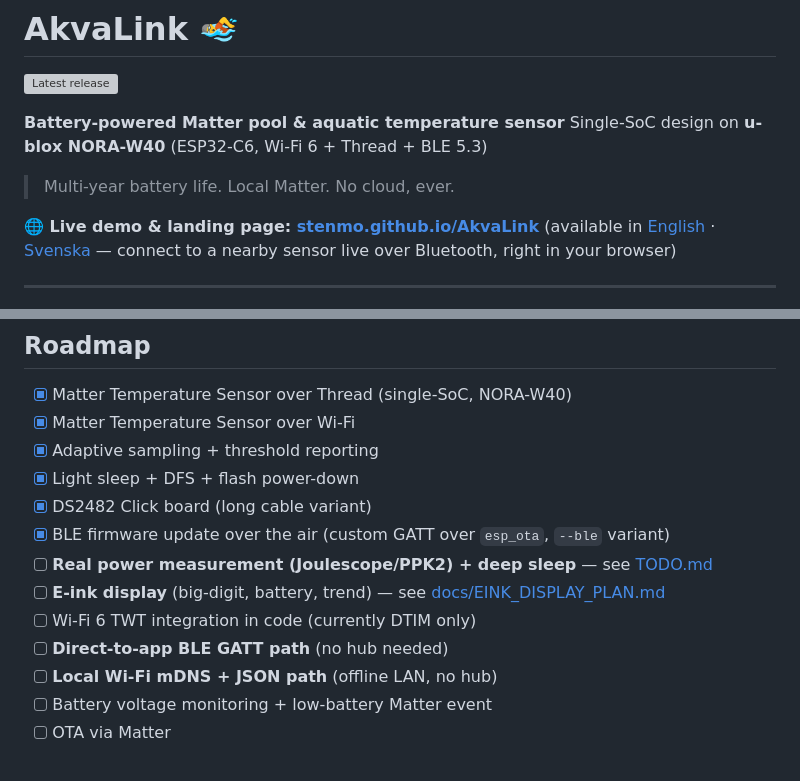
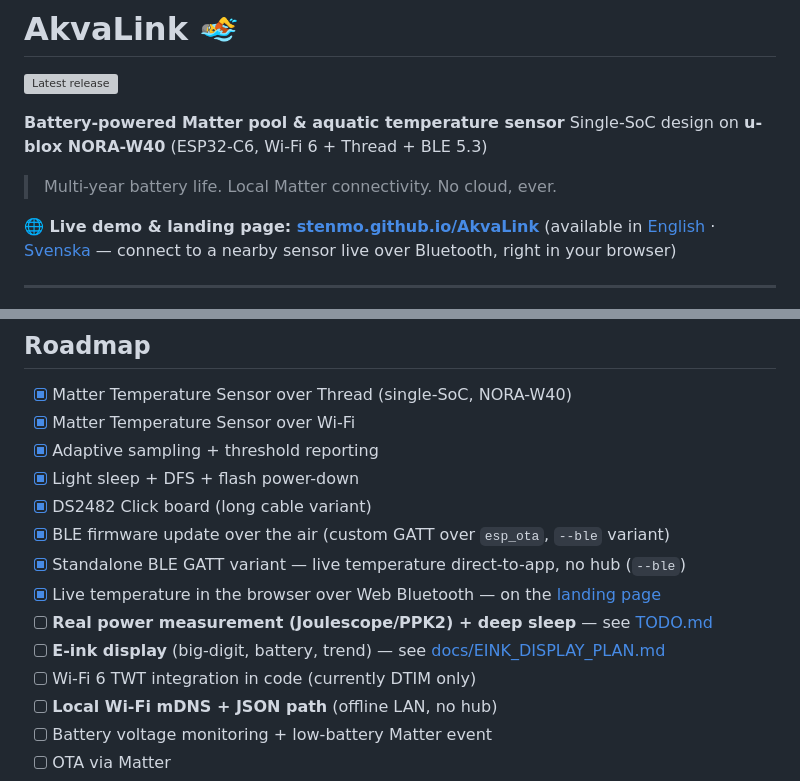
Before and after one commit to stenmo/AkvaLink, a Markdown page: README.md, 2 parts joined by grey strips. GitHub-like rendering; grey boxes are pictures that could not be loaded.

```diff
--- a/README.md
+++ b/README.md
@@ -5,7 +5,7 @@
 **Battery-powered Matter pool & aquatic temperature sensor**
 Single-SoC design on **u-blox NORA-W40** (ESP32-C6, Wi-Fi 6 + Thread + BLE 5.3)
 
-> Multi-year battery life. Local Matter. No cloud, ever.
+> Multi-year battery life. Local Matter connectivity. No cloud, ever.
 
 **🌐 Live demo & landing page: [stenmo.github.io/AkvaLink](https://stenmo.github.io/AkvaLink/)**
 (available in [English](https://stenmo.github.io/AkvaLink/) · [Svenska](https://stenmo.github.io/AkvaLink/index.sv.html) — connect to a nearby sensor live over Bluetooth, right in your browser)
@@ -94,10 +94,11 @@ analysis (DTIM strategies, TWT setup, sensor variants, schematic).
 - [x] Light sleep + DFS + flash power-down
 - [x] DS2482 Click board (long cable variant)
 - [x] BLE firmware update over the air (custom GATT over `esp_ota`, `--ble` variant)
+- [x] Standalone BLE GATT variant — live temperature direct-to-app, no hub (`--ble`)
+- [x] Live temperature in the browser over Web Bluetooth — on the [landing page](https://stenmo.github.io/AkvaLink/)
 - [ ] **Real power measurement (Joulescope/PPK2) + deep sleep** — see [TODO.md](TODO.md)
 - [ ] **E-ink display** (big-digit, battery, trend) — see [docs/EINK_DISPLAY_PLAN.md](docs/EINK_DISPLAY_PLAN.md)
 - [ ] Wi-Fi 6 TWT integration in code (currently DTIM only)
-- [ ] **Direct-to-app BLE GATT path** (no hub needed)
 - [ ] **Local Wi-Fi mDNS + JSON path** (offline LAN, no hub)
 - [ ] Battery voltage monitoring + low-battery Matter event
 - [ ] OTA via Matter
```
Also changed, not shown: KNOWN_LIMITATIONS.md (+14 -7 lines).
